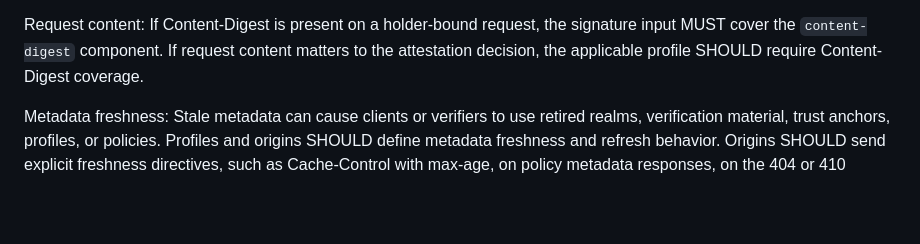
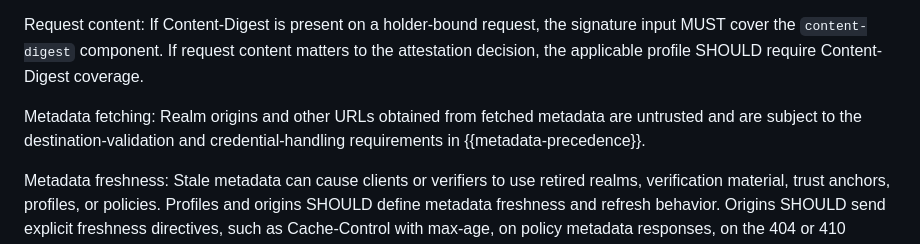
Before and after one commit to aurel-fr/human-continuity-http, a Markdown page: draft-brezun-human-continuity-http.md, the part around the change. GitHub-like rendering; blank space fills up the shorter version.

Commit message:
add pointer in security considerations for metadata fetching

```diff
--- a/draft-brezun-human-continuity-http.md
+++ b/draft-brezun-human-continuity-http.md
@@ -1471,6 +1471,8 @@ Header injection and stripping: Intermediaries or compromised components might a
 Signature coverage: HTTP Message Signatures protect only covered components. If a component is not covered, a verifier MUST NOT claim that the presentation is bound to that component.
 
 Request content: If Content-Digest is present on a holder-bound request, the signature input MUST cover the `content-digest` component. If request content matters to the attestation decision, the applicable profile SHOULD require Content-Digest coverage.
+
+Metadata fetching: Realm origins and other URLs obtained from fetched metadata are untrusted and are subject to the destination-validation and credential-handling requirements in {{metadata-precedence}}.
 
 Metadata freshness: Stale metadata can cause clients or verifiers to use retired realms, verification material, trust anchors, profiles, or policies. Profiles and origins SHOULD define metadata freshness and refresh behavior. Origins SHOULD send explicit freshness directives, such as Cache-Control with max-age, on policy metadata responses, on the 404 or 410 responses that establish policy absence, and on realm metadata responses. Clients SHOULD NOT apply heuristic caching to these documents; absent explicit freshness directives, a client SHOULD revalidate before relying on them.
 
```
